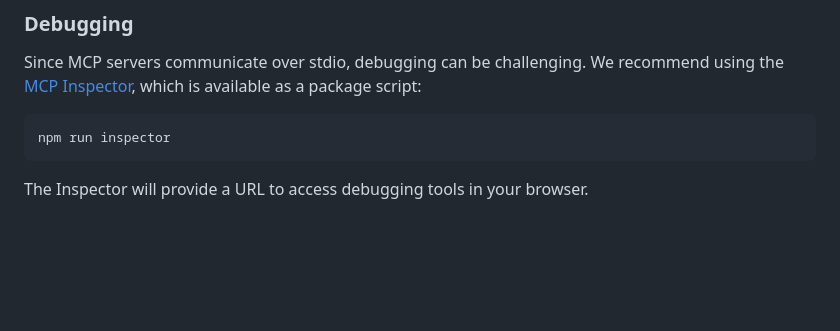
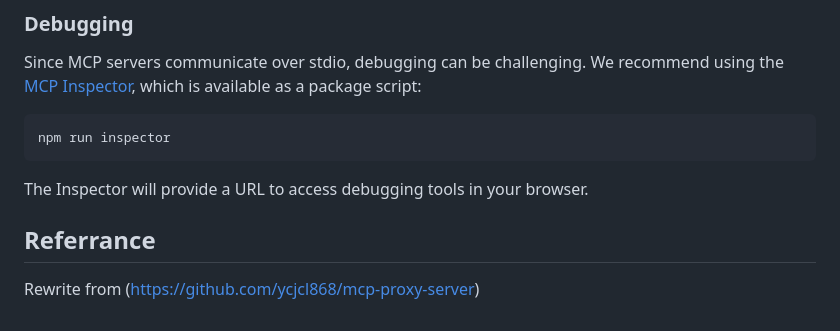
Before and after one commit to ptbsare/mcp-proxy-server, a Markdown page: README.md, the part around the change. GitHub-like rendering; blank space fills up the shorter version.

Commit message:
fix(readme): add reference for readme

````diff
--- a/README.md
+++ b/README.md
@@ -150,3 +150,7 @@ npm run inspector
 ```
 
 The Inspector will provide a URL to access debugging tools in your browser.
+
+## Referrance
+
+Rewrite from (https://github.com/ycjcl868/mcp-proxy-server)
````
